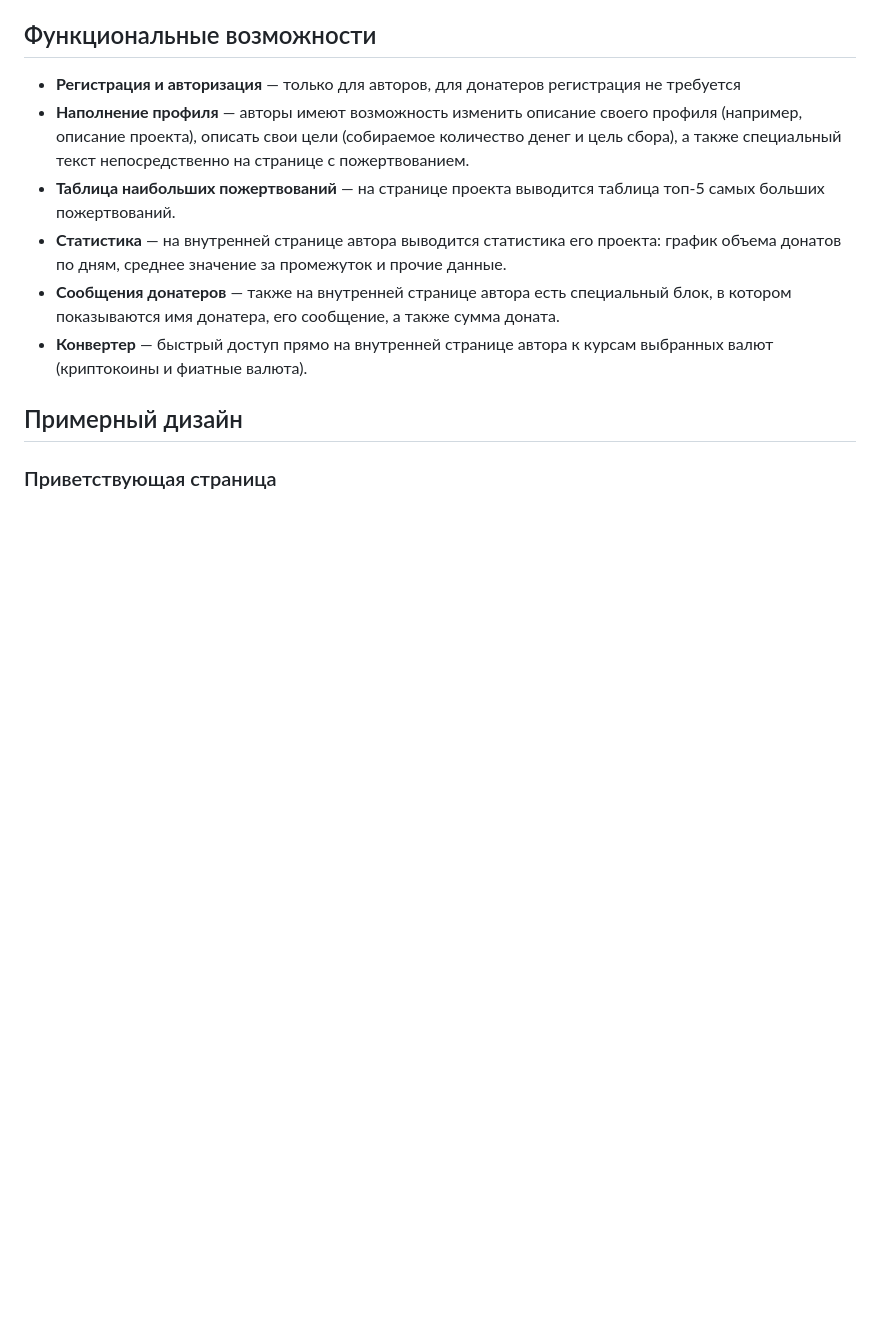
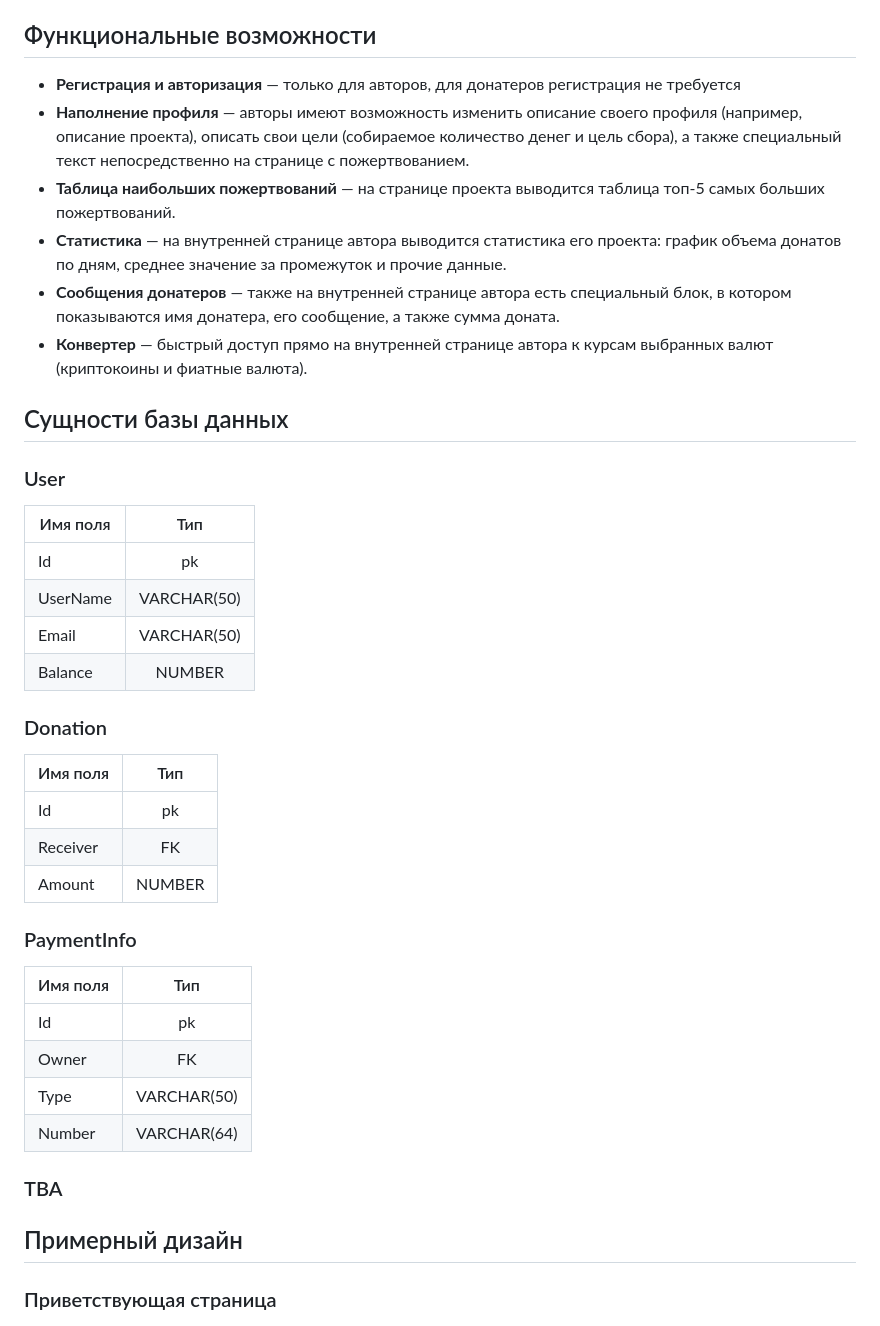
Before and after one commit to medadon41/helpack, a Markdown page: Lab 2/README.md, the part around the change. GitHub-like rendering; blank space fills up the shorter version.

Commit message:
Data structures added

```diff
--- a/Lab 2/README.md
+++ b/Lab 2/README.md
@@ -12,6 +12,33 @@
   * **Статистика** — на внутренней странице автора выводится статистика его проекта: график объема донатов по дням, среднее значение за промежуток и прочие данные.
   * **Сообщения донатеров** — также на внутренней странице автора есть специальный блок, в котором показываются имя донатера, его сообщение, а также сумма доната.
   * **Конвертер** — быстрый доступ прямо на внутренней странице автора к курсам выбранных валют (криптокоины и фиатные валюта).
+
+## Сущности базы данных
+
+### User
+| Имя поля | Тип
+|-----------|:-----------:|
+| Id | pk |
+| UserName | VARCHAR(50) |
+| Email | VARCHAR(50) |
+| Balance | NUMBER |
+
+### Donation
+| Имя поля | Тип
+|-----------|:-----------:|
+| Id | pk |
+| Receiver | FK |
+| Amount | NUMBER |
+
+### PaymentInfo
+| Имя поля | Тип
+|-----------|:-----------:|
+| Id | pk |
+| Owner | FK |
+| Type | VARCHAR(50) |
+| Number | VARCHAR(64) |
+
+### TBA
 
 ## Примерный дизайн
 
```
